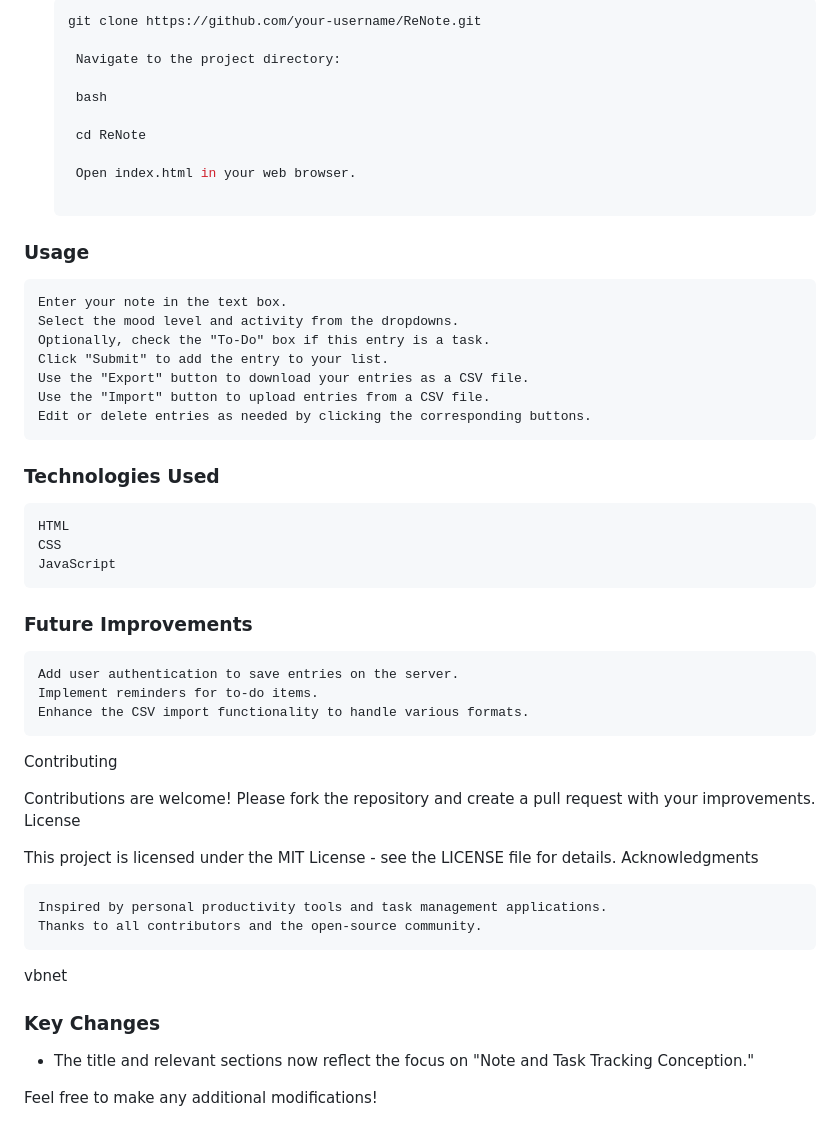
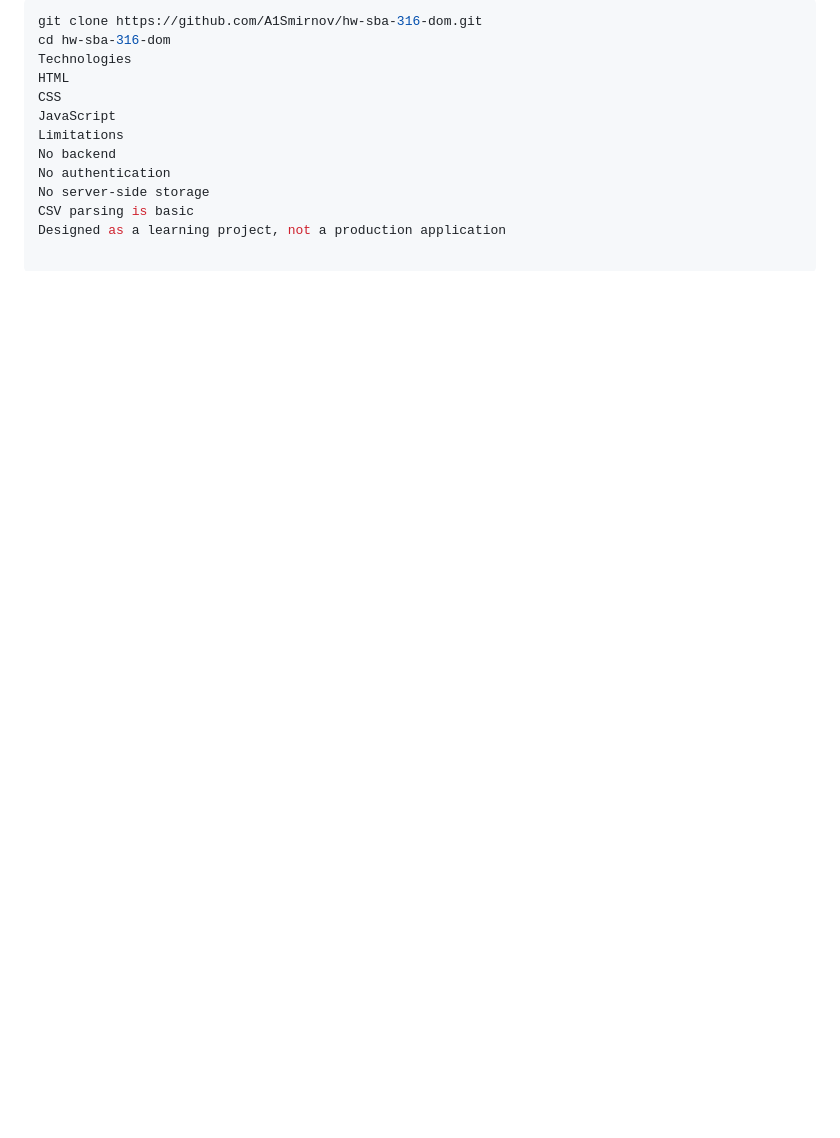
Before and after one commit to A1Smirnov/hw-sba-316-dom, a Markdown page: README.md, the part around one of its changes. GitHub-like rendering; blank space fills up the shorter version.

````diff
--- a/README.md
+++ b/README.md
@@ -25,52 +33,14 @@ To run the ReNote application locally, follow these steps:
 
-   ```bash
-   git clone https://github.com/your-username/ReNote.git
-
-    Navigate to the project directory:
-
-    bash
-
-    cd ReNote
-
-    Open index.html in your web browser.
-
-### Usage
-
-    Enter your note in the text box.
-    Select the mood level and activity from the dropdowns.
-    Optionally, check the "To-Do" box if this entry is a task.
-    Click "Submit" to add the entry to your list.
-    Use the "Export" button to download your entries as a CSV file.
-    Use the "Import" button to upload entries from a CSV file.
-    Edit or delete entries as needed by clicking the corresponding buttons.
-
-### Technologies Used
-
-    HTML
-    CSS
-    JavaScript
-
-### Future Improvements
-
-    Add user authentication to save entries on the server.
-    Implement reminders for to-do items.
-    Enhance the CSV import functionality to handle various formats.
-
-Contributing
-
-Contributions are welcome! Please fork the repository and create a pull request with your improvements.
-License
-
-This project is licensed under the MIT License - see the LICENSE file for details.
-Acknowledgments
-
-    Inspired by personal productivity tools and task management applications.
-    Thanks to all contributors and the open-source community.
-
-vbnet
-
-
-### Key Changes
-- The title and relevant sections now reflect the focus on "Note and Task Tracking Conception."
-
-Feel free to make any additional modifications!
+```bash
+git clone https://github.com/A1Smirnov/hw-sba-316-dom.git
+cd hw-sba-316-dom
+Technologies
+HTML
+CSS
+JavaScript
+Limitations
+No backend
+No authentication
+No server-side storage
+CSV parsing is basic
+Designed as a learning project, not a production application
````
Also changed, not shown: other parts of README.md (+22 -14 lines), screenshots/Screenshot_ReNote-dark.jpg (added), screenshots/Screenshot_ReNote-modal.jpg (added), screenshots/Screenshot_ReNote1.jpg (renamed from images/Screenshot_ReNote1.jpg).
